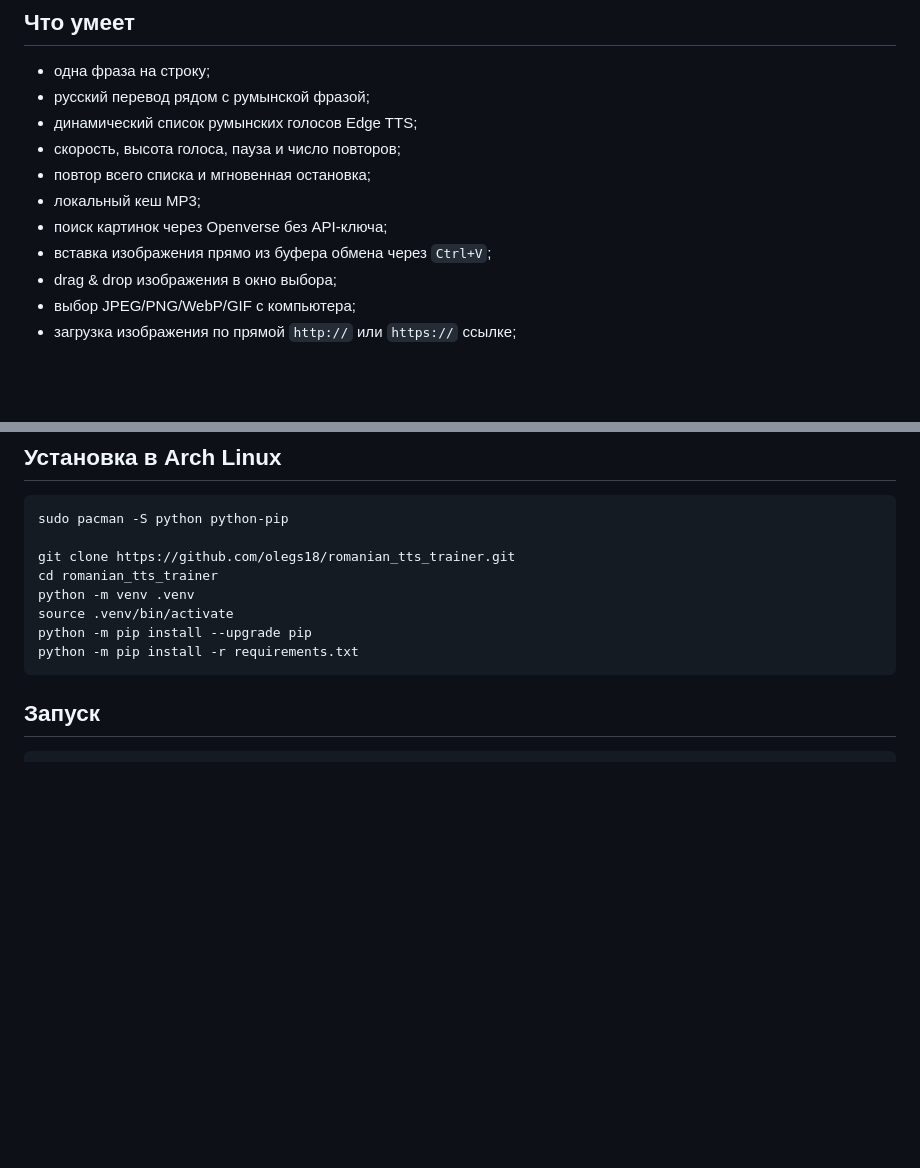
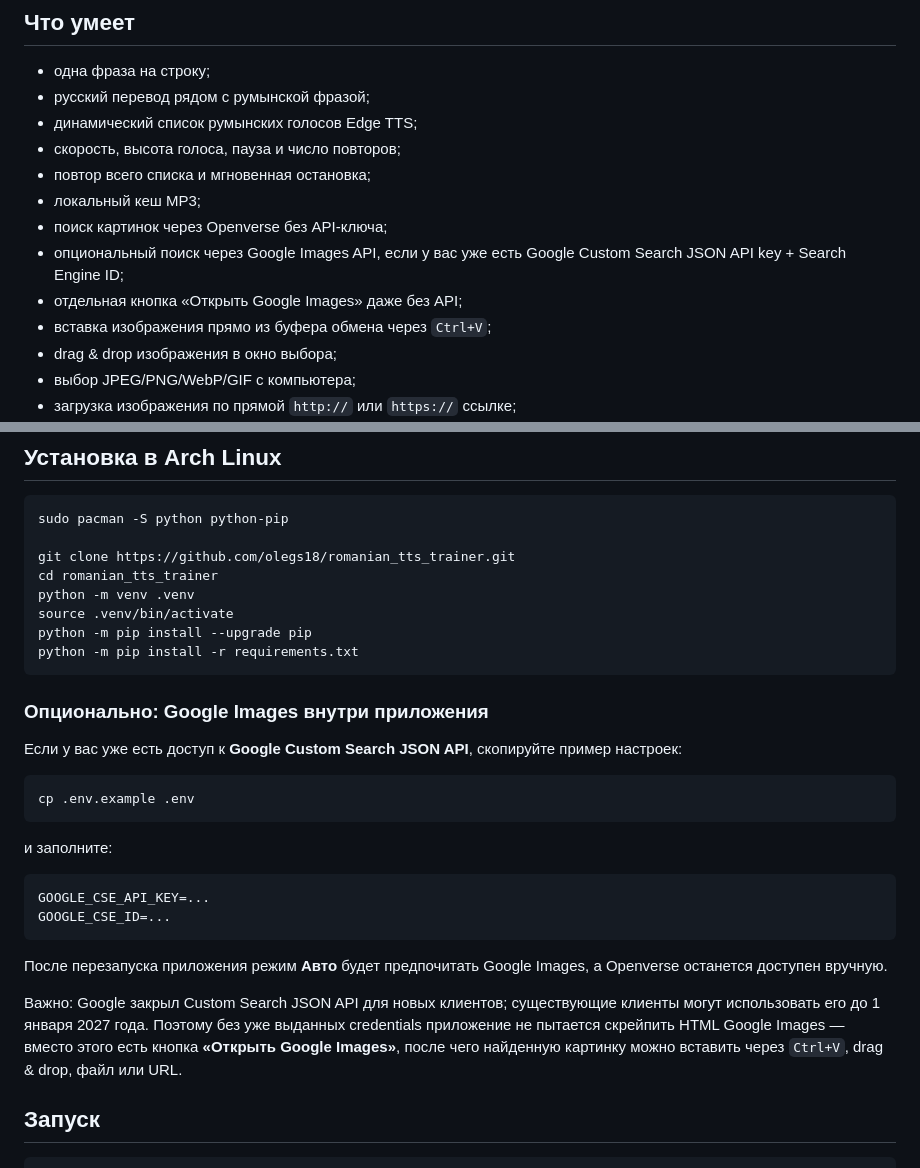
Before and after one commit to olegs18/romanian_tts_trainer, a Markdown page: README.md, 2 parts joined by grey strips. Rendered like a GitHub page; blank space fills up the shorter version.

Commit message:
Document Google Images integration

````diff
--- a/README.md
+++ b/README.md
@@ -11,6 +11,8 @@
 - повтор всего списка и мгновенная остановка;
 - локальный кеш MP3;
 - поиск картинок через Openverse без API-ключа;
+- опциональный поиск через Google Images API, если у вас уже есть Google Custom Search JSON API key + Search Engine ID;
+- отдельная кнопка «Открыть Google Images» даже без API;
 - вставка изображения прямо из буфера обмена через `Ctrl+V`;
 - drag & drop изображения в окно выбора;
 - выбор JPEG/PNG/WebP/GIF с компьютера;
@@ -51,6 +53,25 @@ source .venv/bin/activate
 python -m pip install --upgrade pip
 python -m pip install -r requirements.txt
 ```
+
+### Опционально: Google Images внутри приложения
+
+Если у вас уже есть доступ к **Google Custom Search JSON API**, скопируйте пример настроек:
+
+```bash
+cp .env.example .env
+```
+
+и заполните:
+
+```text
+GOOGLE_CSE_API_KEY=...
+GOOGLE_CSE_ID=...
+```
+
+После перезапуска приложения режим **Авто** будет предпочитать Google Images, а Openverse останется доступен вручную.
+
+Важно: Google закрыл Custom Search JSON API для новых клиентов; существующие клиенты могут использовать его до 1 января 2027 года. Поэтому без уже выданных credentials приложение не пытается скрейпить HTML Google Images — вместо этого есть кнопка **«Открыть Google Images»**, после чего найденную картинку можно вставить через `Ctrl+V`, drag & drop, файл или URL.
 
 ## Запуск
 
````
